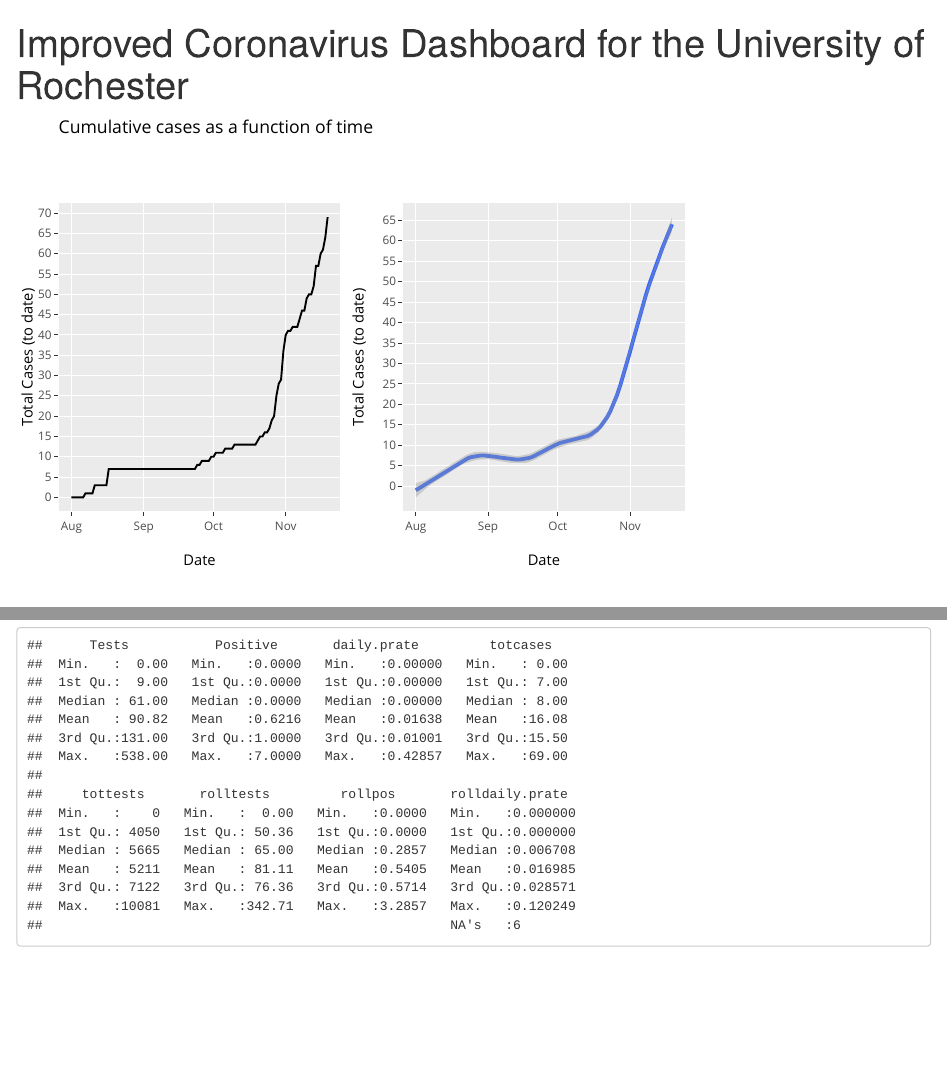
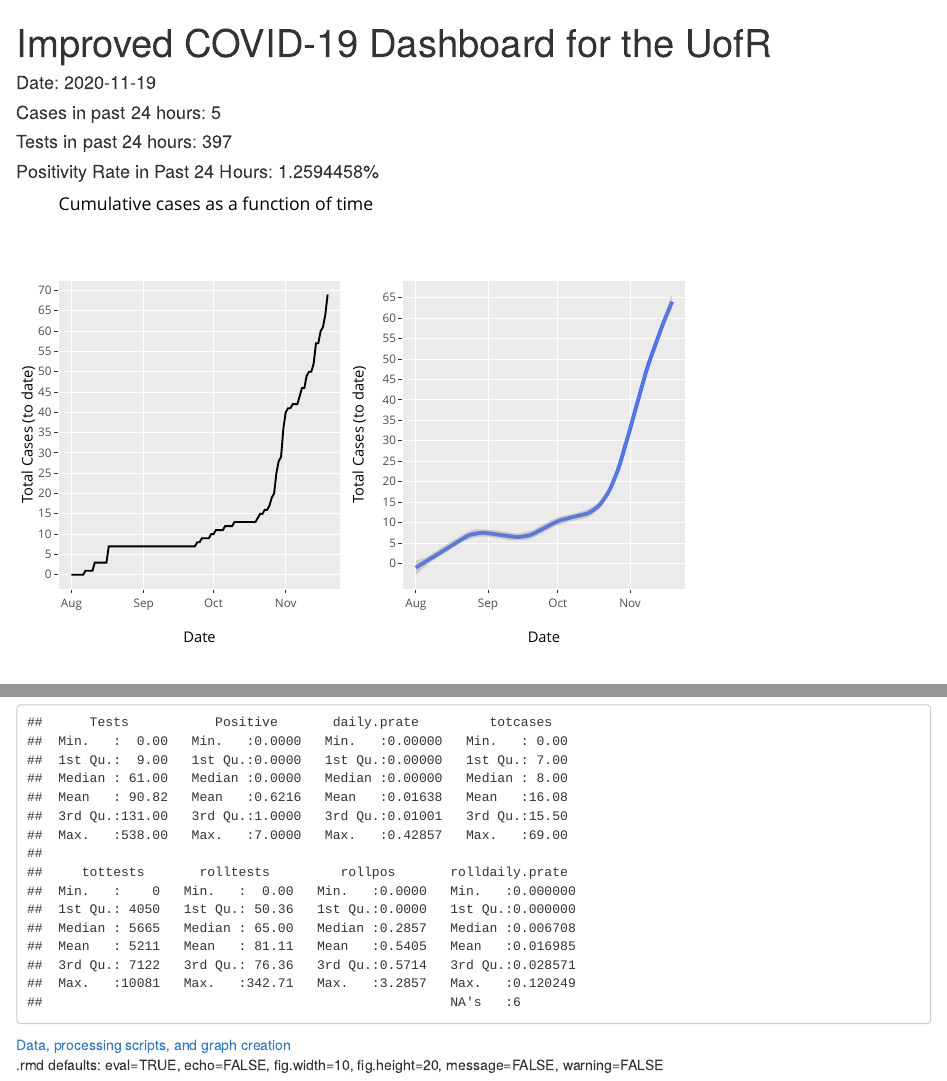
Before and after one commit to ESunRoc/URCovDashboard, an R Markdown document (index.Rmd): the page in a window 1100 px wide, from its top, and a second part further down, joined at a grey line. Rendered offline with R 4.5, knitr and Pandoc, with nearby package versions.

Commit message:
edit index and moved readme

````diff
--- a/index.Rmd
+++ b/index.Rmd
@@ -1,8 +1,7 @@
 ---
-title: "Improved Coronavirus Dashboard for the University of Rochester"
+title: "Improved COVID-19 Dashboard for the UofR"
 output: html_document
 ---
-
 ```{r setup, eval=TRUE, echo=FALSE, fig.width=10, fig.height=20, message=FALSE, warning=FALSE}
 knitr::opts_chunk$set(echo = TRUE)
 library(readxl)
@@ -157,6 +153,13 @@
                       labs(x="Fortnights since August 1", title="Cumulative Tests Time Period")
 twst <- ggplotly(twoweeks.sumtests)
 ```
+#### Date: `r  data[nrow(data),1]`
+
+#### Cases in past 24 hours: `r data[nrow(data), 3]`
+
+#### Tests in past 24 hours: `r data[nrow(data), 2]`
+
+#### Positivity Rate in Past 24 Hours: `r data[nrow(data), 4]*100`\%
 ```{r, echo=FALSE, eval=TRUE}
 subplot(cc, GAM.cc, heights=c(.75), widths=c(.5,.5), titleX=TRUE, titleY=TRUE, margin=.05)
 
@@ -179,4 +182,6 @@
 summary(data[2:ncol(data)])
 ```
 
-[Data, processing scripts, and graph creation can be found on my GitHub]: https://github.com/ESunRoc/URCovDashboard
+
+[Data, processing scripts, and graph creation](https://github.com/ESunRoc/URCovDashboard)
+.rmd defaults: eval=TRUE, echo=FALSE, fig.width=10, fig.height=20, message=FALSE, warning=FALSE
````
Also changed, not shown: ignore/README.md (renamed from README.md), index.Rmd (3 more changed lines), 3 other files.
